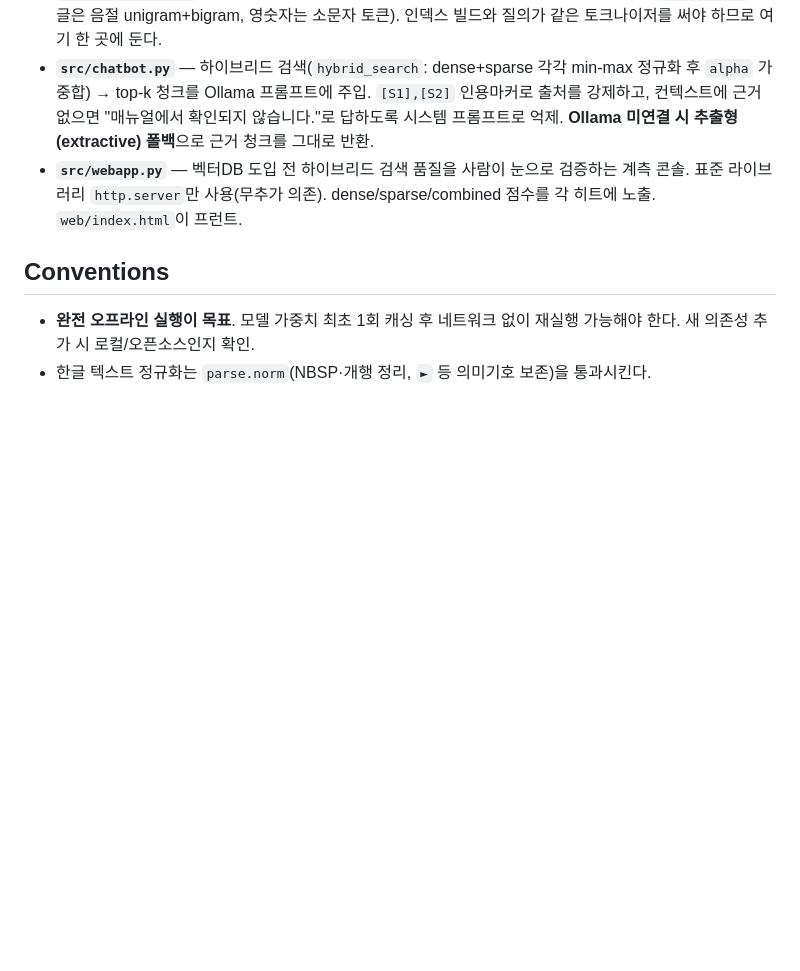
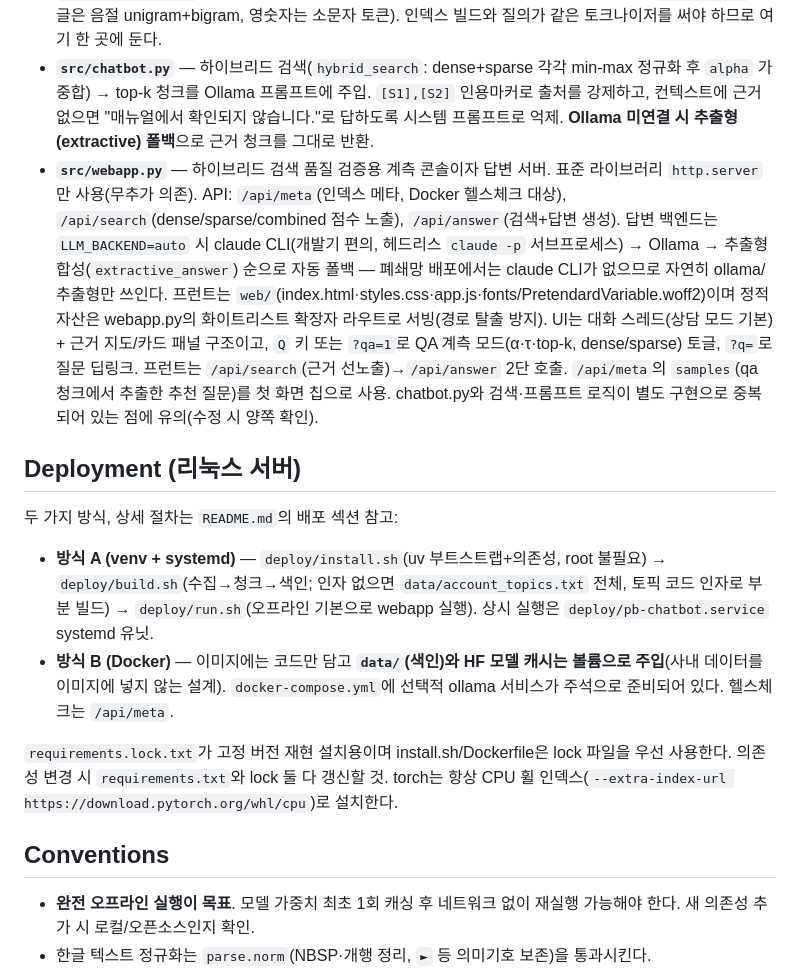
Before and after one commit to humanist96/pb_online_manual_chatbot, a Markdown page: CLAUDE.md, the part around one of its changes. GitHub-like rendering; blank space fills up the shorter version.

```diff
--- a/CLAUDE.md
+++ b/CLAUDE.md
@@ -59,7 +64,16 @@ python src/webapp.py                                     # 검색품질 QA 콘
 - **`src/build_index.py`** — 청크 → `data/index/`: `dense.faiss`(정규화 내적=코사인), `bm25.pkl`, `chunks.json`, `meta.json`.
 - **`src/rag_common.py`** — 공용 헬퍼(임베더 싱글턴, 청크 로딩)와 **한국어 BM25 토크나이저** `tokenize_ko`(한글은 음절 unigram+bigram, 영숫자는 소문자 토큰). 인덱스 빌드와 질의가 같은 토크나이저를 써야 하므로 여기 한 곳에 둔다.
 - **`src/chatbot.py`** — 하이브리드 검색(`hybrid_search`: dense+sparse 각각 min-max 정규화 후 `alpha` 가중합) → top-k 청크를 Ollama 프롬프트에 주입. `[S1],[S2]` 인용마커로 출처를 강제하고, 컨텍스트에 근거 없으면 "매뉴얼에서 확인되지 않습니다."로 답하도록 시스템 프롬프트로 억제. **Ollama 미연결 시 추출형(extractive) 폴백**으로 근거 청크를 그대로 반환.
-- **`src/webapp.py`** — 벡터DB 도입 전 하이브리드 검색 품질을 사람이 눈으로 검증하는 계측 콘솔. 표준 라이브러리 `http.server`만 사용(무추가 의존). dense/sparse/combined 점수를 각 히트에 노출. `web/index.html`이 프런트.
+- **`src/webapp.py`** — 하이브리드 검색 품질 검증용 계측 콘솔이자 답변 서버. 표준 라이브러리 `http.server`만 사용(무추가 의존). API: `/api/meta`(인덱스 메타, Docker 헬스체크 대상), `/api/search`(dense/sparse/combined 점수 노출), `/api/answer`(검색+답변 생성). 답변 백엔드는 `LLM_BACKEND=auto` 시 claude CLI(개발기 편의, 헤드리스 `claude -p` 서브프로세스) → Ollama → 추출형 합성(`extractive_answer`) 순으로 자동 폴백 — 폐쇄망 배포에서는 claude CLI가 없으므로 자연히 ollama/추출형만 쓰인다. 프런트는 `web/`(index.html·styles.css·app.js·fonts/PretendardVariable.woff2)이며 정적 자산은 webapp.py의 화이트리스트 확장자 라우트로 서빙(경로 탈출 방지). UI는 대화 스레드(상담 모드 기본) + 근거 지도/카드 패널 구조이고, `Q` 키 또는 `?qa=1`로 QA 계측 모드(α·τ·top-k, dense/sparse) 토글, `?q=`로 질문 딥링크. 프런트는 `/api/search`(근거 선노출)→`/api/answer` 2단 호출. `/api/meta`의 `samples`(qa 청크에서 추출한 추천 질문)를 첫 화면 칩으로 사용. chatbot.py와 검색·프롬프트 로직이 별도 구현으로 중복되어 있는 점에 유의(수정 시 양쪽 확인).
+
+## Deployment (리눅스 서버)
+
+두 가지 방식, 상세 절차는 `README.md`의 배포 섹션 참고:
+
+- **방식 A (venv + systemd)** — `deploy/install.sh`(uv 부트스트랩+의존성, root 불필요) → `deploy/build.sh`(수집→청크→색인; 인자 없으면 `data/account_topics.txt` 전체, 토픽 코드 인자로 부분 빌드) → `deploy/run.sh`(오프라인 기본으로 webapp 실행). 상시 실행은 `deploy/pb-chatbot.service` systemd 유닛.
+- **방식 B (Docker)** — 이미지에는 코드만 담고 **`data/`(색인)와 HF 모델 캐시는 볼륨으로 주입**(사내 데이터를 이미지에 넣지 않는 설계). `docker-compose.yml`에 선택적 ollama 서비스가 주석으로 준비되어 있다. 헬스체크는 `/api/meta`.
+
+`requirements.lock.txt`가 고정 버전 재현 설치용이며 install.sh/Dockerfile은 lock 파일을 우선 사용한다. 의존성 변경 시 `requirements.txt`와 lock 둘 다 갱신할 것. torch는 항상 CPU 휠 인덱스(`--extra-index-url https://download.pytorch.org/whl/cpu`)로 설치한다.
 
 ## Conventions
 
```
Also changed, not shown: other parts of CLAUDE.md (+9 -4 lines), README.md (+11 -10 lines), UI_UX_리디자인_계획안.md (added, +227 -0 lines), assets/console.png (added), 5 other files.
